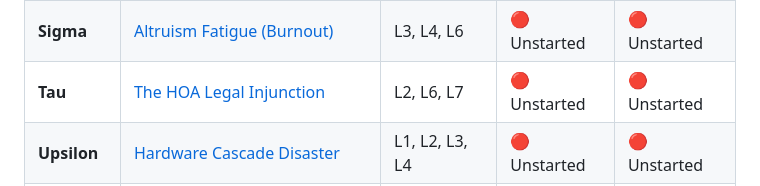
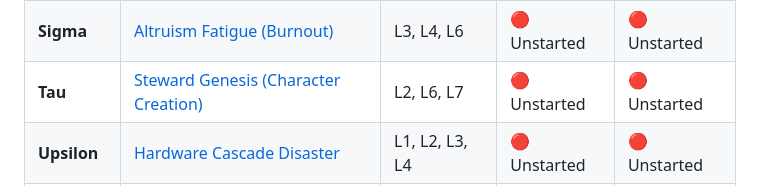
Before and after one commit to raffaine/collective, a Markdown page: docs/03_SCENARIOS.md, the part around the change. Rendered like a GitHub page.

Commit message:
Update Tau scenario link and title

```diff
--- a/docs/03_SCENARIOS.md
+++ b/docs/03_SCENARIOS.md
@@ -24,7 +24,7 @@ Click on any Scenario Name to view its detailed workflow, physical acceptance te
 | **Pi** | [The Sovereign Guild (Identity & Treasury)](./scenarios/pi_guild.md) | L2, L4, L5, L6 | 🔴 Unstarted | 🔴 Unstarted |
 | **Rho** | [The Adversarial Mesh (Threat Modeling & Defense)](./scenarios/rho_adversarial.md) | L2, L3, L5 | 🔴 Unstarted | 🔴 Unstarted |
 | **Sigma** | [Altruism Fatigue (Burnout)](./scenarios/sigma_burnout.md) | L3, L4, L6 | 🔴 Unstarted | 🔴 Unstarted |
-| **Tau** | [The HOA Legal Injunction](./scenarios/tau_hoa.md) | L2, L6, L7 | 🔴 Unstarted | 🔴 Unstarted |
+| **Tau** | [Steward Genesis (Character Creation)](./scenarios/tau_genesis.md) | L2, L6, L7 | 🔴 Unstarted | 🔴 Unstarted |
 | **Upsilon**| [Hardware Cascade Disaster](./scenarios/upsilon_hardware.md) | L1, L2, L3, L4 | 🔴 Unstarted | 🔴 Unstarted |
 | **Phi** | [Elder Ring & End-of-Life](./scenarios/phi_elder.md) | L2, L4, L5, L6 | 🔴 Unstarted | 🔴 Unstarted |
 | **Chi** | [Paramedic Mesh & Pharmacopeia](./scenarios/chi_paramedic.md) | L1, L2, L4, L5 | 🔴 Unstarted | 🔴 Unstarted |
```
